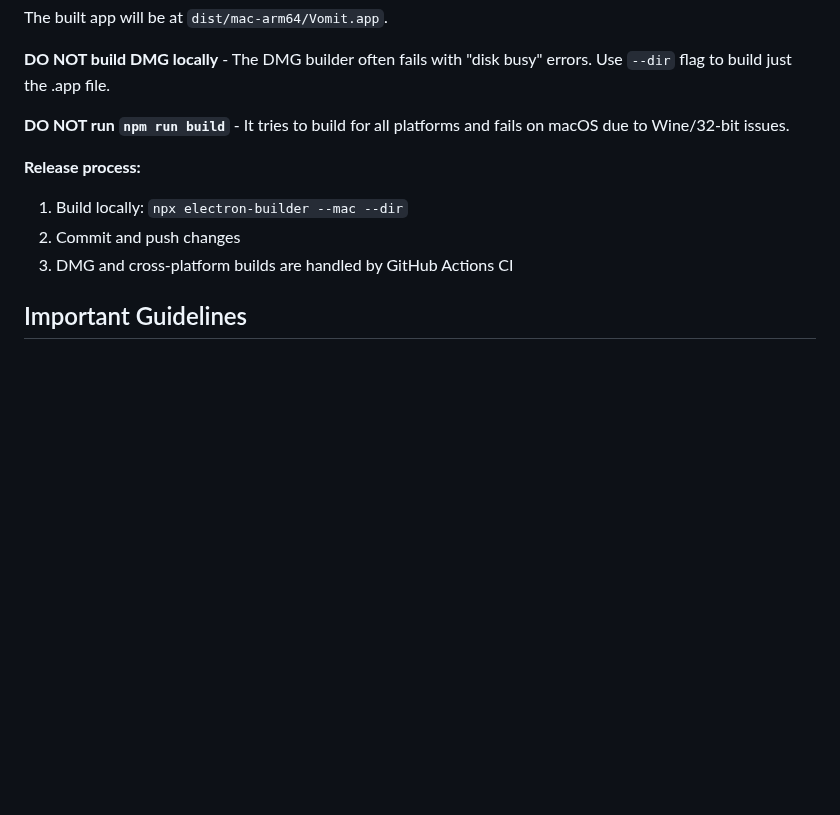
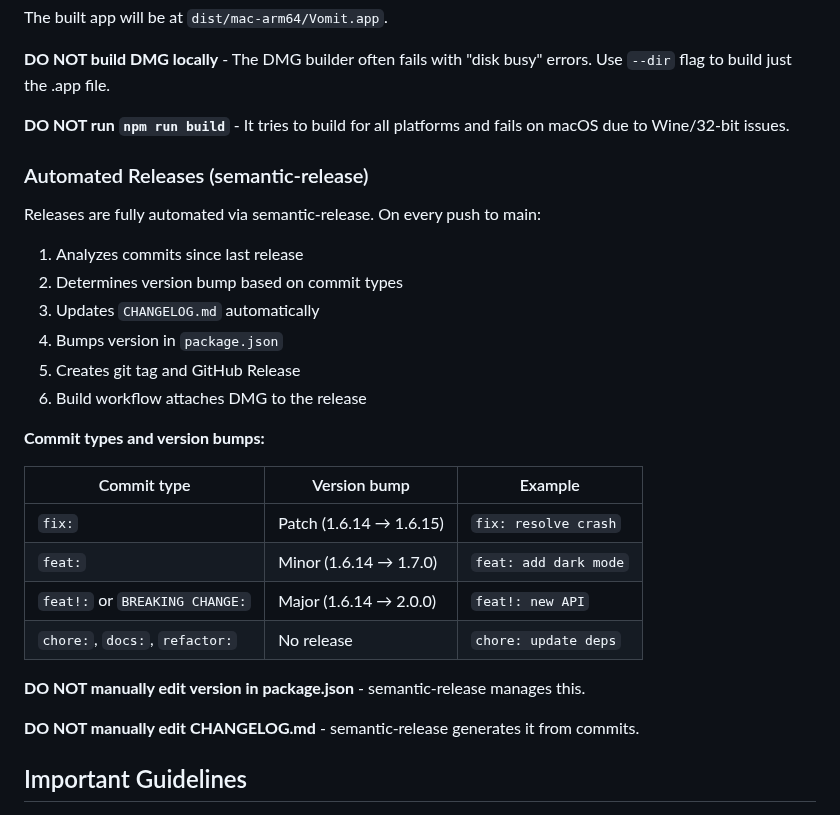
Before and after one commit to jacqinthebox/vomit-vnext, a Markdown page: CLAUDE.md, the part around the change. Rendered like a GitHub page; blank space fills up the shorter version.

Commit message:
docs: add semantic-release instructions to CLAUDE.md
🤖 Generated with [Claude Code](https://claude.com/claude-code)

Co-Authored-By: Claude Opus 4.5 <noreply@anthropic.com>

```diff
--- a/CLAUDE.md
+++ b/CLAUDE.md
@@ -119,10 +119,29 @@ The built app will be at `dist/mac-arm64/Vomit.app`.
 
 **DO NOT run `npm run build`** - It tries to build for all platforms and fails on macOS due to Wine/32-bit issues.
 
-**Release process:**
-1. Build locally: `npx electron-builder --mac --dir`
-2. Commit and push changes
-3. DMG and cross-platform builds are handled by GitHub Actions CI
+### Automated Releases (semantic-release)
+
+Releases are fully automated via semantic-release. On every push to main:
+
+1. Analyzes commits since last release
+2. Determines version bump based on commit types
+3. Updates `CHANGELOG.md` automatically
+4. Bumps version in `package.json`
+5. Creates git tag and GitHub Release
+6. Build workflow attaches DMG to the release
+
+**Commit types and version bumps:**
+
+| Commit type | Version bump | Example |
+|-------------|--------------|---------|
+| `fix:` | Patch (1.6.14 → 1.6.15) | `fix: resolve crash` |
+| `feat:` | Minor (1.6.14 → 1.7.0) | `feat: add dark mode` |
+| `feat!:` or `BREAKING CHANGE:` | Major (1.6.14 → 2.0.0) | `feat!: new API` |
+| `chore:`, `docs:`, `refactor:` | No release | `chore: update deps` |
+
+**DO NOT manually edit version in package.json** - semantic-release manages this.
+
+**DO NOT manually edit CHANGELOG.md** - semantic-release generates it from commits.
 
 ## Important Guidelines
 
```
